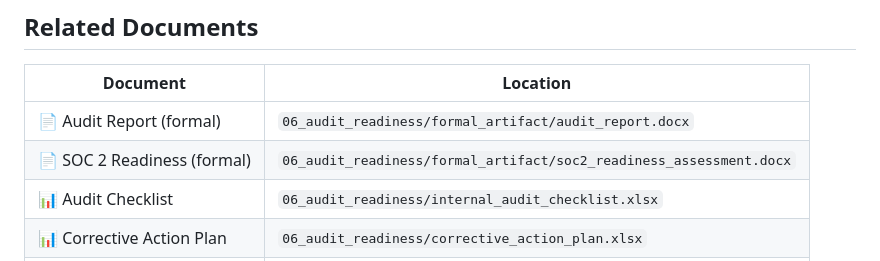
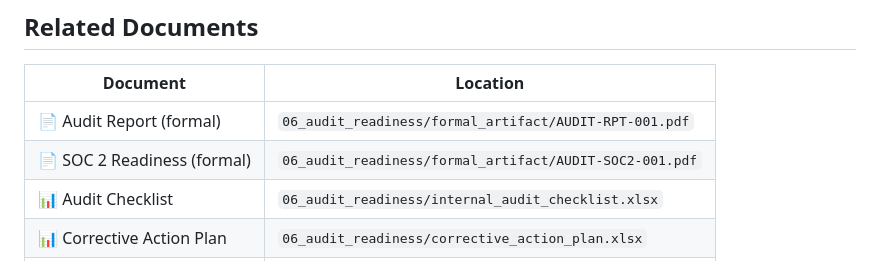
Before and after one commit to mello-io/ResolvX-GRC-Program, a Markdown page: 06_audit_readiness/audit_readiness_showcase.md, the part around the change. GitHub-like rendering.

Commit message:
Update document links in audit readiness showcase

```diff
--- a/06_audit_readiness/audit_readiness_showcase.md
+++ b/06_audit_readiness/audit_readiness_showcase.md
@@ -120,8 +120,8 @@ Mar 2027 ─── SOC 2 Type II report issued
 
 | Document | Location |
 |---|---|
-| 📄 Audit Report (formal) | `06_audit_readiness/formal_artifact/audit_report.docx` |
-| 📄 SOC 2 Readiness (formal) | `06_audit_readiness/formal_artifact/soc2_readiness_assessment.docx` |
+| 📄 Audit Report (formal) | `06_audit_readiness/formal_artifact/AUDIT-RPT-001.pdf` |
+| 📄 SOC 2 Readiness (formal) | `06_audit_readiness/formal_artifact/AUDIT-SOC2-001.pdf` |
 | 📊 Audit Checklist | `06_audit_readiness/internal_audit_checklist.xlsx` |
 | 📊 Corrective Action Plan | `06_audit_readiness/corrective_action_plan.xlsx` |
 | 📂 Evidence Library | `06_audit_readiness/evidence_library/README.md` |
```
